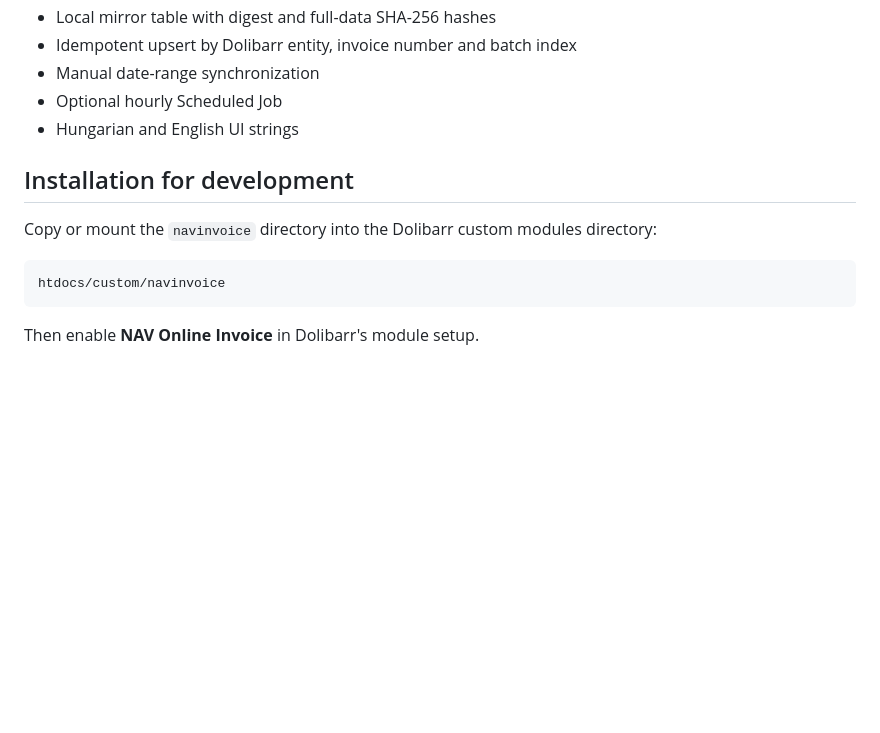
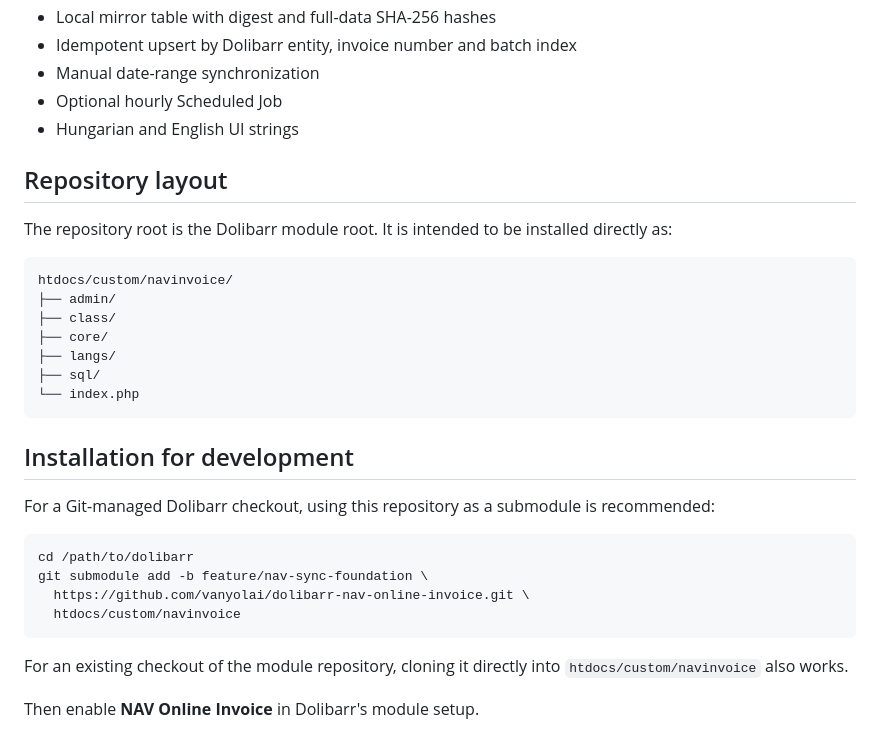
Before and after one commit to vanyolai/dolibarr-nav-online-invoice, a Markdown page: README.md, the part around the change. Rendered like a GitHub page; blank space fills up the shorter version.

Commit message:
docs: document direct custom module and submodule installation

````diff
--- a/README.md
+++ b/README.md
@@ -27,13 +27,32 @@ External Dolibarr module for synchronizing outbound invoices from the Hungarian
 - Optional hourly Scheduled Job
 - Hungarian and English UI strings
 
+## Repository layout
+
+The repository root is the Dolibarr module root. It is intended to be installed directly as:
+
+```text
+htdocs/custom/navinvoice/
+├── admin/
+├── class/
+├── core/
+├── langs/
+├── sql/
+└── index.php
+```
+
 ## Installation for development
 
-Copy or mount the `navinvoice` directory into the Dolibarr custom modules directory:
+For a Git-managed Dolibarr checkout, using this repository as a submodule is recommended:
 
-```text
-htdocs/custom/navinvoice
+```bash
+cd /path/to/dolibarr
+git submodule add -b feature/nav-sync-foundation \
+  https://github.com/vanyolai/dolibarr-nav-online-invoice.git \
+  htdocs/custom/navinvoice
 ```
+
+For an existing checkout of the module repository, cloning it directly into `htdocs/custom/navinvoice` also works.
 
 Then enable **NAV Online Invoice** in Dolibarr's module setup.
 
````
